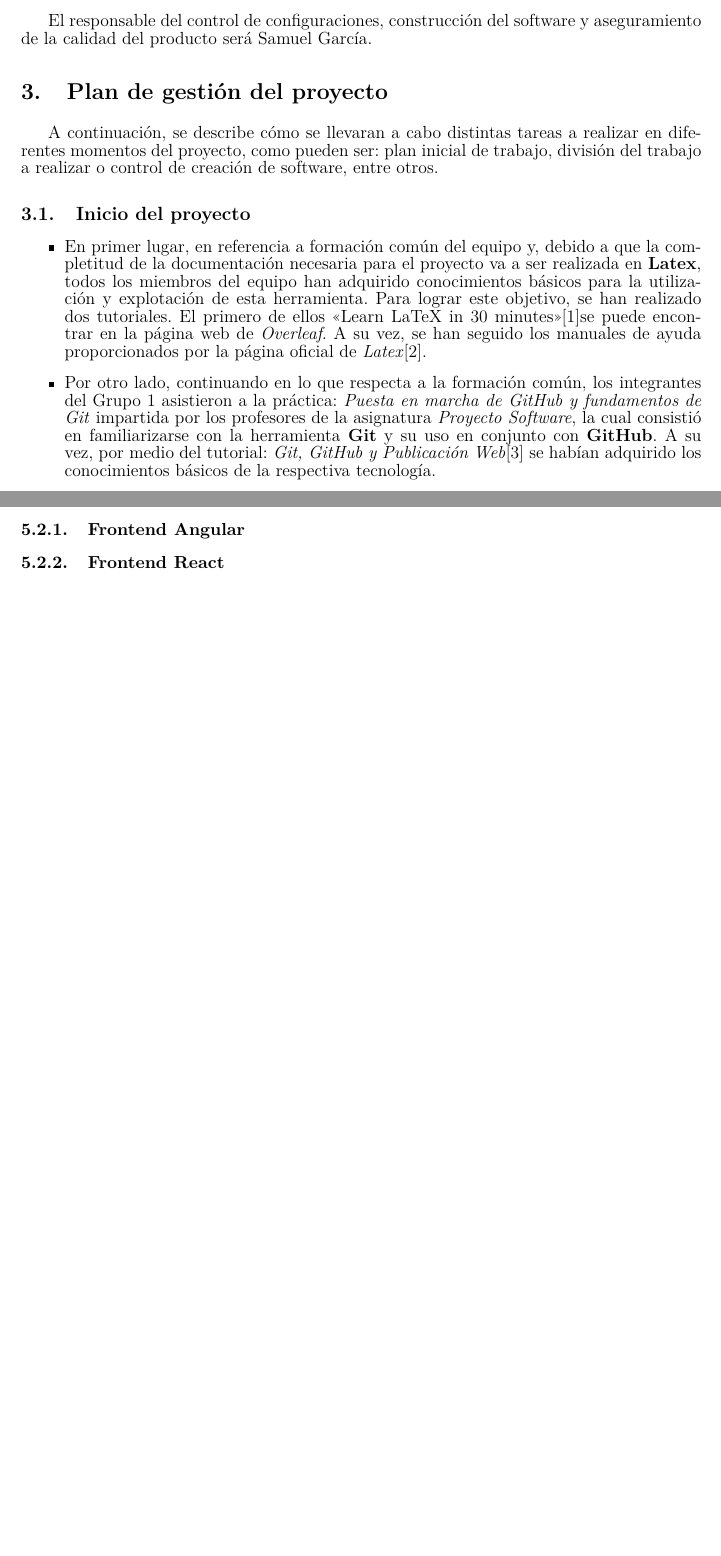
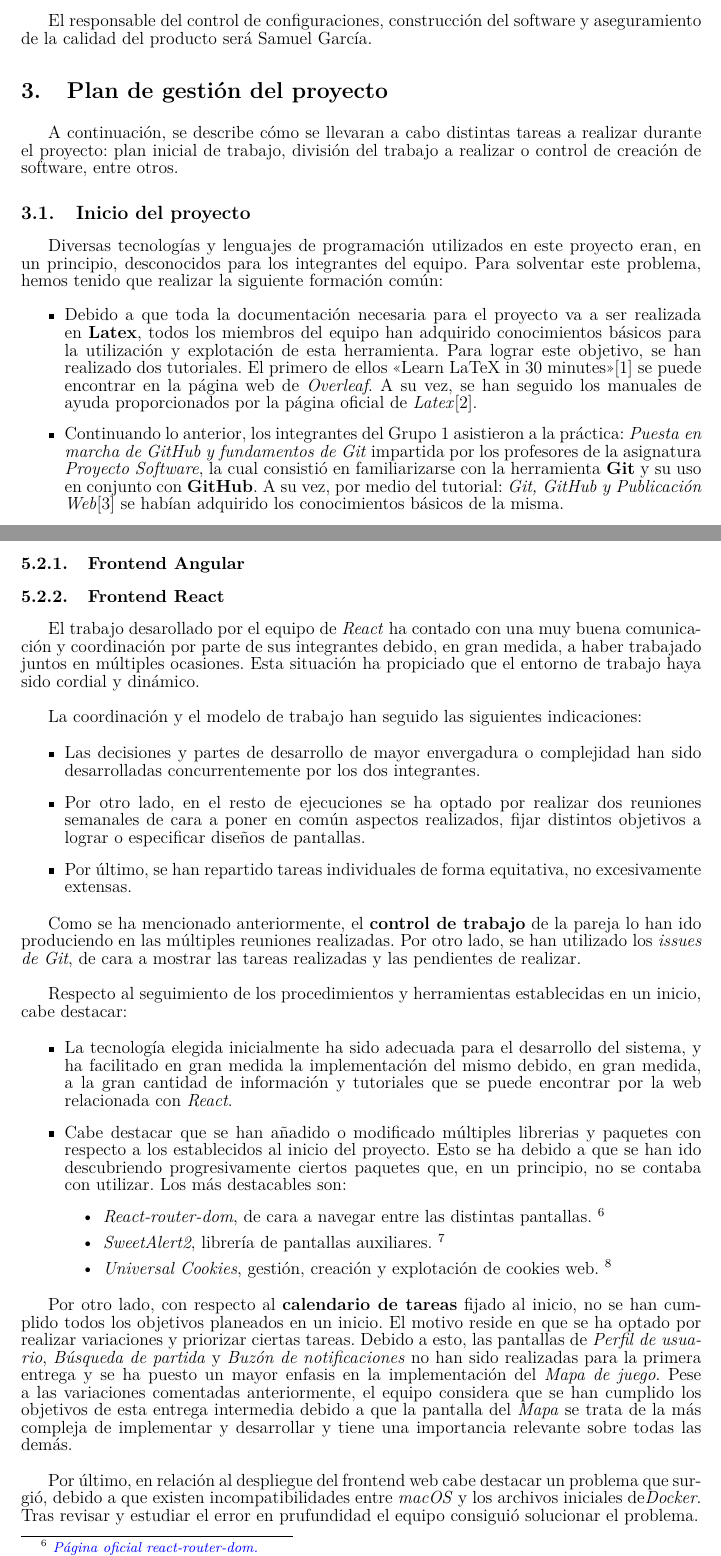
Before and after one commit to UNIZAR-30226-2022-01/proyecto_software_documentacion, a LaTeX document (plan_gestion_analisis_diseño_memoria_v1/main.tex): two parts of pages 4 and 16 of 19 before the commit and two parts of pages 4 and 17 of 20 after it, joined at a grey line, cut so that both start at the same text, the shorter picture padded with empty space. Compiled offline with pdfLaTeX.

Commit message:
Gestión Inicial Corregida y Parte 5.1 y 5.2 React

```diff
--- a/plan_gestion_analisis_diseño_memoria_v1/main.tex
+++ b/plan_gestion_analisis_diseño_memoria_v1/main.tex
@@ -206,13 +206,15 @@ El responsable del control de configuraciones, construcción del software y aseg
 
 \section{Plan de gestión del proyecto}
 
-A continuación, se describe cómo se llevaran a cabo distintas tareas a realizar en diferentes momentos del proyecto, como pueden ser: plan inicial de trabajo, división del trabajo a realizar o control de creación de software, entre otros.
+A continuación, se describe cómo se llevaran a cabo distintas tareas a realizar durante el proyecto: plan inicial de trabajo, división del trabajo a realizar o control de creación de software, entre otros.
 
 \subsection{Inicio del proyecto}
 
+Diversas tecnologías y lenguajes de programación utilizados en este proyecto eran, en un principio, desconocidos para los integrantes del equipo. Para solventar este problema, hemos tenido que realizar la siguiente formación común:
+
 \begin{itemize}
 
-\item En primer lugar, en referencia a formación común del equipo y, debido a que la completitud de la documentación necesaria para el proyecto va a ser realizada en \textbf{Latex}, todos los miembros del equipo han adquirido conocimientos básicos para la utilización y explotación de esta herramienta. Para lograr este objetivo, se han realizado dos tutoriales. El primero de ellos <<Learn LaTeX in 30 minutes>>\cite{latextutorial1}se puede encontrar en la página web de \textit{Overleaf}. A su vez, se han seguido los manuales de ayuda proporcionados por la página oficial de \textit{Latex}\cite{latextutorial2}.
+\item Debido a que toda la documentación necesaria para el proyecto va a ser realizada en \textbf{Latex}, todos los miembros del equipo han adquirido conocimientos básicos para la utilización y explotación de esta herramienta. Para lograr este objetivo, se han realizado dos tutoriales. El primero de ellos <<Learn LaTeX in 30 minutes>>\cite{latextutorial1} se puede encontrar en la página web de \textit{Overleaf}. A su vez, se han seguido los manuales de ayuda proporcionados por la página oficial de \textit{Latex}\cite{latextutorial2}.
 
-\item Por otro lado, continuando en lo que respecta a la formación común, los integrantes del Grupo 1 asistieron a la práctica: \textit{Puesta en marcha de GitHub y fundamentos de Git} impartida por los profesores de la asignatura \textit{Proyecto Software}, la cual consistió en familiarizarse con la herramienta \textbf{Git} y su uso en conjunto con \textbf{GitHub}. A su vez, por medio del tutorial: \textit{Git, GitHub y Publicación Web}\cite{githubtutorial} se habían adquirido los conocimientos básicos de la respectiva tecnología.
+\item Continuando lo anterior, los integrantes del Grupo 1 asistieron a la práctica: \textit{Puesta en marcha de GitHub y fundamentos de Git} impartida por los profesores de la asignatura \textit{Proyecto Software}, la cual consistió en familiarizarse con la herramienta \textbf{Git} y su uso en conjunto con \textbf{GitHub}. A su vez, por medio del tutorial: \textit{Git, GitHub y Publicación Web}\cite{githubtutorial} se habían adquirido los conocimientos básicos de la misma.
 
@@ -636,6 +660,40 @@ Con lo que respecta al equipo de \texit{backend}, la formación inicial necesari
 
 \subsubsection{Frontend React}
 
+%% Repartición de tareas
+
+El trabajo desarollado por el equipo de \textit{React} ha contado con una muy buena comunicación y coordinación por parte de sus integrantes debido, en gran medida, a haber trabajado juntos en múltiples ocasiones. Esta situación ha propiciado que el entorno de trabajo haya sido cordial y dinámico. \\
+
+La coordinación y el modelo de trabajo han seguido las siguientes indicaciones:
+
+\begin{itemize}
+    \item Las decisiones y partes de desarrollo de mayor envergadura o complejidad han sido desarrolladas concurrentemente por los dos integrantes.
+    \item Por otro lado, en el resto de ejecuciones se ha optado por realizar dos reuniones semanales de cara a poner en común aspectos realizados, fijar distintos objetivos a lograr o especificar diseños de pantallas.
+    \item Por último, se han repartido tareas individuales de forma equitativa, no excesivamente extensas.
+\end{itemize}
+
+Como se ha mencionado anteriormente, el \textbf{control de trabajo} de la pareja lo han ido produciendo en las múltiples reuniones realizadas. Por otro lado, se han utilizado los \textit{issues de Git}, de cara a mostrar las tareas realizadas y las pendientes de realizar. \\
+
+Respecto al seguimiento de los procedimientos y herramientas establecidas en un inicio, cabe destacar:
+
+\begin{itemize}
+    \item La tecnología elegida inicialmente ha sido adecuada para el desarrollo del sistema, y ha facilitado en gran medida la implementación del mismo debido, en gran medida, a la gran cantidad de información y tutoriales que se puede encontrar por la web relacionada con \textit{React}.
+
+    \item Cabe destacar que se han añadido o modificado múltiples librerias y paquetes con respecto a los establecidos al inicio del proyecto. Esto se ha debido a que se han ido descubriendo progresivamente ciertos paquetes que, en un principio, no se contaba con utilizar. Los más destacables son:
+        \begin{itemize}
+            \item \textit{React-router-dom}, de cara a navegar entre las distintas pantallas. \footnote{\href{https://v5.reactrouter.com/web/guides/quick-start}{\color{blue}{\textit{ Página oficial react-router-dom.}}}}
+            \item \textit{SweetAlert2}, librería de pantallas auxiliares.
+            \footnote{\href{https://sweetalert2.github.io}{\color{blue}{\textit{ Página oficial SweetAlert2.}}}}
+            \item \textit{Universal Cookies}, gestión, creación y explotación de cookies web.
+            \footnote{\href{https://www.npmjs.com/package/universal-cookie}{\color{blue}{\textit{ Página oficial universal-cookies.}}}}
+        \end{itemize}
+\end{itemize}
+
+Por otro lado, con respecto al \textbf{calendario de tareas} fijado al inicio, no se han cumplido todos los objetivos planeados en un inicio. El motivo reside  en que se ha optado por realizar variaciones y priorizar ciertas tareas.
+Debido a esto, las pantallas de \textit{Perfil de usuario}, \textit{Búsqueda de partida} y \textit{Buzón de notificaciones} no han sido realizadas para la primera entrega y se ha puesto un mayor enfasis en la implementación del \textit{Mapa de juego}.
+Pese a las variaciones comentadas anteriormente, el equipo considera que se han cumplido los objetivos de esta entrega intermedia debido a que la pantalla del \textit{Mapa} se trata de la más compleja de implementar y desarrollar y tiene una importancia relevante sobre todas las demás. \\
+
+Por último, en relación al despliegue del frontend web cabe destacar un problema que surgió, debido a que existen incompatibilidades entre \textit{macOS} y los archivos iniciales de\textit{Docker}. Tras revisar y estudiar el error en prufundidad el equipo consiguió solucionar el problema.
 \subsubsection{Backend}
 
 El proceso de ejecución y control del proyecto para el equipo de \textit{backend} se ha considerado satisfactorio.\\
```
Also changed, not shown: plan_gestion_analisis_diseño_memoria_v1/main.tex (32 more changed lines).
